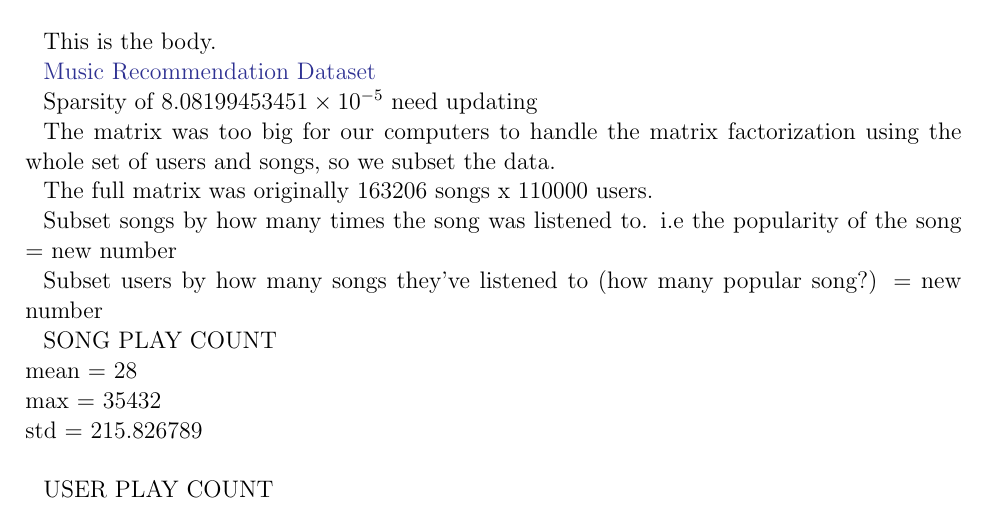
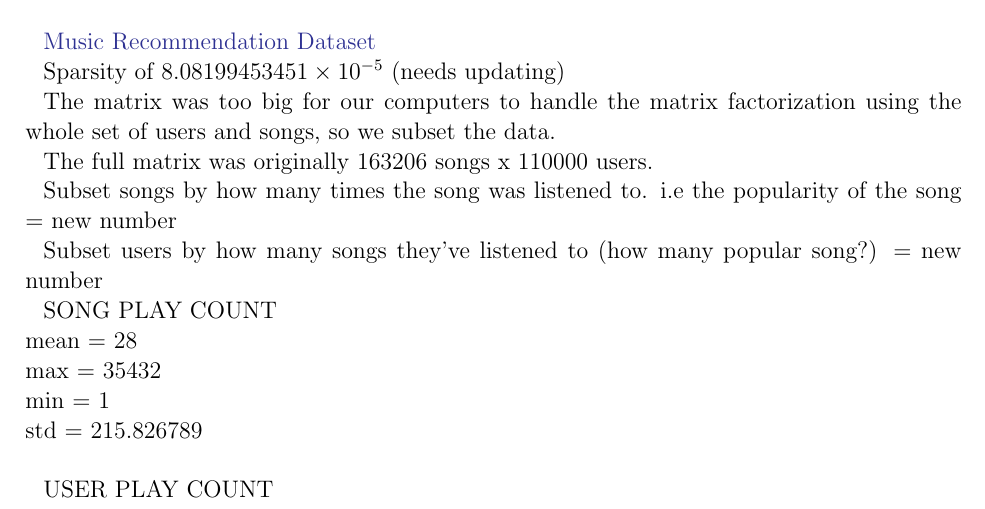
Before and after one commit to eringrand/musicanalysis, a LaTeX paper (MSDgroupwriteup.tex): part of the page, cut at the place of the change. Compiled offline with pdfLaTeX; an older LaTeX class or package is replaced by its successor.

Commit message:
corrections

```diff
--- a/MSDgroupwriteup.tex
+++ b/MSDgroupwriteup.tex
@@ -32,11 +32,9 @@ This is the abstract.
 \end{abstract}
 
 
-This is the body.
-
 \href{http://www.dtic.upf.edu/~ocelma/MusicRecommendationDataset/}{Music Recommendation Dataset}
 
-Sparsity of $8.08199453451\times 10^{-5}$ need updating
+Sparsity of $8.08199453451\times 10^{-5}$ (needs updating)
 
 The matrix was too big for our computers to handle the matrix factorization using the whole set of users and songs, so we subset the data.
 
@@ -51,6 +49,7 @@ Subset users by how many songs they've listened to (how many popular song?)
 SONG PLAY COUNT  \\
 mean = 28 \\
 max = 35432 \\
+min = 1 \\
 std = 215.826789\\
 
 USER PLAY COUNT\\
```
